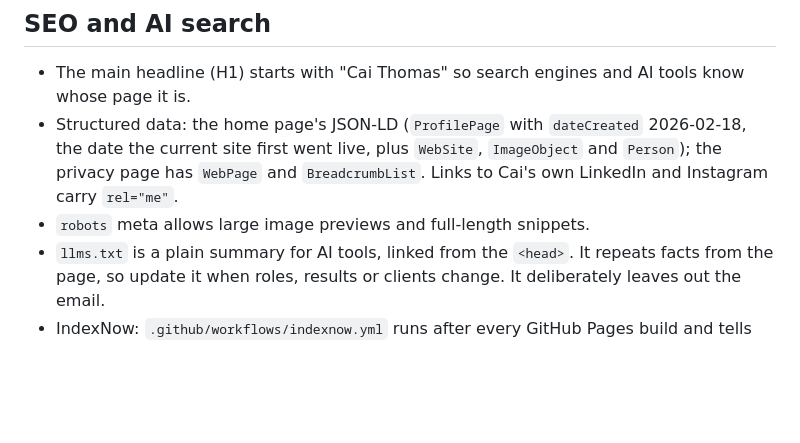
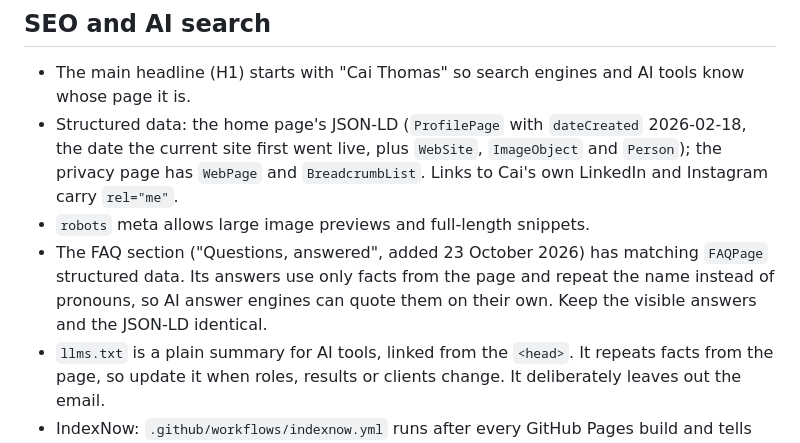
Before and after one commit to caithomas44/caithomas-website, a Markdown page: README.md, the part around the change. Drawn GitHub-style; blank space fills up the shorter version.

Commit message:
Note the FAQ and its structured data in the README
Co-Authored-By: Claude Opus 5.5 <noreply@anthropic.com>

```diff
--- a/README.md
+++ b/README.md
@@ -71,6 +71,9 @@ canvas, https://claude.ai/artifact/7fZAVz12KTuBYQJieuXdhd, which is the referenc
   current site first went live, plus `WebSite`, `ImageObject` and `Person`); the privacy page has
   `WebPage` and `BreadcrumbList`. Links to Cai's own LinkedIn and Instagram carry `rel="me"`.
 - `robots` meta allows large image previews and full-length snippets.
+- The FAQ section ("Questions, answered", added 23 October 2026) has matching `FAQPage` structured
+  data. Its answers use only facts from the page and repeat the name instead of pronouns, so AI
+  answer engines can quote them on their own. Keep the visible answers and the JSON-LD identical.
 - `llms.txt` is a plain summary for AI tools, linked from the `<head>`. It repeats facts from the
   page, so update it when roles, results or clients change. It deliberately leaves out the email.
 - IndexNow: `.github/workflows/indexnow.yml` runs after every GitHub Pages build and tells IndexNow
```
